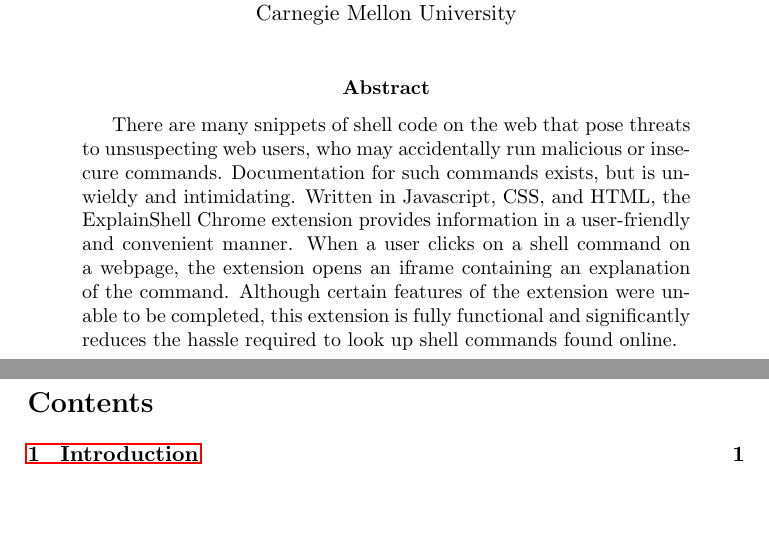
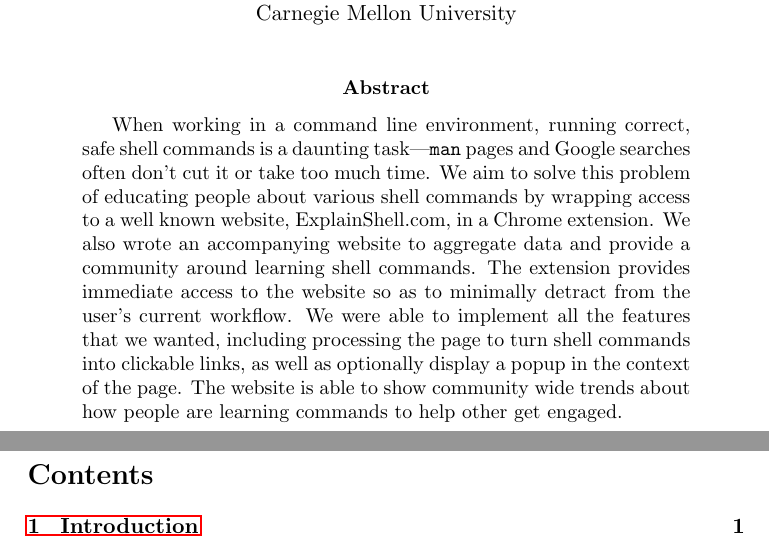
Before and after one commit to justingallagher/explainshell-for-chrome, a LaTeX paper (docs/written-7/report/report.tex): two parts of pages 2 and 3 of 12, joined at a grey line, cut so that both start at the same text, the shorter picture padded with empty space. Compiled offline with pdfLaTeX.

Commit message:
Wrote the abstract, linked in updated letter

```diff
--- a/docs/written-7/report/report.tex
+++ b/docs/written-7/report/report.tex
@@ -46,16 +46,18 @@
 \end{center}
 
 \begin{abstract}
-  There are many snippets of shell code on the web that pose threats to
-  unsuspecting web users, who may accidentally run malicious or insecure
-  commands. Documentation for such commands exists, but is unwieldy and
-  intimidating. Written in Javascript, CSS, and HTML, the ExplainShell Chrome
-  extension provides information in a user-friendly and convenient manner. When
-  a user clicks on a shell command on a webpage, the extension opens an iframe
-  containing an explanation of the command. Although certain features of the
-  extension were unable to be completed, this extension is fully functional and
-  significantly reduces the hassle required to look up shell commands found
-  online.
+  When working in a command line environment, running correct, safe shell
+  commands is a daunting task---\texttt{man} pages and Google searches often
+  don't cut it or take too much time. We aim to solve this problem of educating
+  people about various shell commands by wrapping access to a well known
+  website, ExplainShell.com, in a Chrome extension.  We also wrote an
+  accompanying website to aggregate data and provide a community around learning
+  shell commands. The extension provides immediate access to the website so as
+  to minimally detract from the user's current workflow. We were able to
+  implement all the features that we wanted, including processing the page to
+  turn shell commands into clickable links, as well as optionally display a
+  popup in the context of the page. The website is able to show community wide
+  trends about how people are learning commands to help other get engaged.
 \end{abstract}
 
 \newpage
```
Also changed, not shown: docs/written-7/report/report.pdf.
